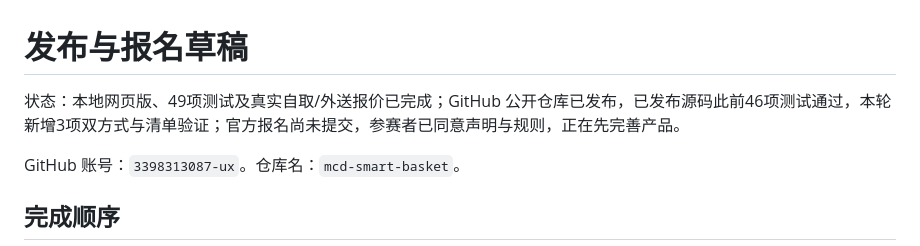
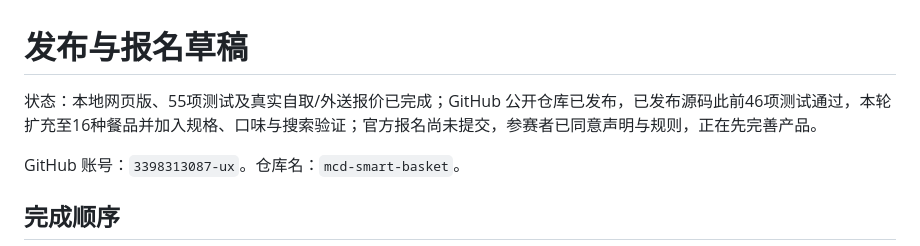
Before and after one commit to 3398313087-ux/mcd-smart-basket, a Markdown page: SUBMISSION.md, the part around the change. Rendered like a GitHub page.

```diff
--- a/SUBMISSION.md
+++ b/SUBMISSION.md
@@ -1,6 +1,6 @@
 # 发布与报名草稿
 
-状态：本地网页版、49项测试及真实自取/外送报价已完成；GitHub 公开仓库已发布，已发布源码此前46项测试通过，本轮新增3项双方式与清单验证；官方报名尚未提交，参赛者已同意声明与规则，正在先完善产品。
+状态：本地网页版、55项测试及真实自取/外送报价已完成；GitHub 公开仓库已发布，已发布源码此前46项测试通过，本轮扩充至16种餐品并加入规格、口味与搜索验证；官方报名尚未提交，参赛者已同意声明与规则，正在先完善产品。
 
 GitHub 账号：`3398313087-ux`。仓库名：`mcd-smart-basket`。
 
```
Also changed, not shown: README.md (+17 -4 lines), VALIDATION.md (+9 -0 lines), web-preview.png.
